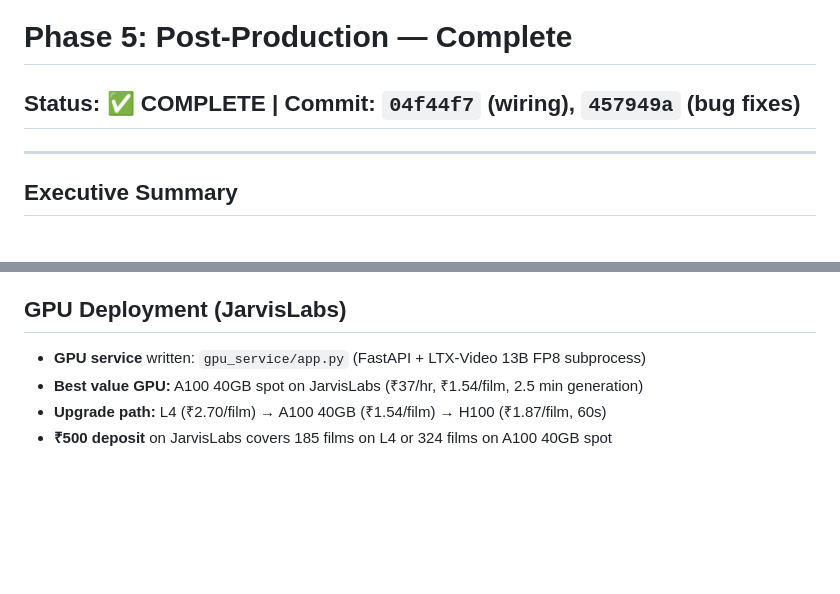
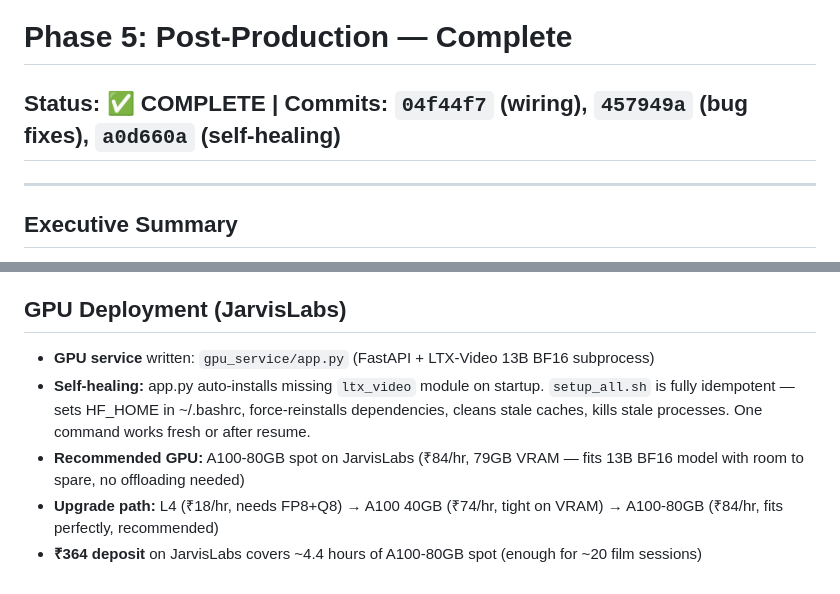
Before and after one commit to Carltonkenny/Chronicles-Production, a Markdown page: PHASE_5_SUMMARY.md, 2 parts joined by grey strips. GitHub-like rendering; blank space fills up the shorter version.

```diff
--- a/PHASE_5_SUMMARY.md
+++ b/PHASE_5_SUMMARY.md
@@ -1,6 +1,6 @@
 # Phase 5: Post-Production — Complete
 
-## Status: ✅ COMPLETE | Commit: `04f44f7` (wiring), `457949a` (bug fixes)
+## Status: ✅ COMPLETE | Commits: `04f44f7` (wiring), `457949a` (bug fixes), `a0d660a` (self-healing)
 
 ---
 
@@ -140,7 +140,8 @@ Per IMPLEMENTATION_PLAN.md (Week 13-14):
 
 ## GPU Deployment (JarvisLabs)
 
-- **GPU service** written: `gpu_service/app.py` (FastAPI + LTX-Video 13B FP8 subprocess)
-- **Best value GPU:** A100 40GB spot on JarvisLabs (₹37/hr, ₹1.54/film, 2.5 min generation)
-- **Upgrade path:** L4 (₹2.70/film) → A100 40GB (₹1.54/film) → H100 (₹1.87/film, 60s)
-- **₹500 deposit** on JarvisLabs covers 185 films on L4 or 324 films on A100 40GB spot
+- **GPU service** written: `gpu_service/app.py` (FastAPI + LTX-Video 13B BF16 subprocess)
+- **Self-healing:** app.py auto-installs missing `ltx_video` module on startup. `setup_all.sh` is fully idempotent — sets HF_HOME in ~/.bashrc, force-reinstalls dependencies, cleans stale caches, kills stale processes. One command works fresh or after resume.
+- **Recommended GPU:** A100-80GB spot on JarvisLabs (₹84/hr, 79GB VRAM — fits 13B BF16 model with room to spare, no offloading needed)
+- **Upgrade path:** L4 (₹18/hr, needs FP8+Q8) → A100 40GB (₹74/hr, tight on VRAM) → A100-80GB (₹84/hr, fits perfectly, recommended)
+- **₹364 deposit** on JarvisLabs covers ~4.4 hours of A100-80GB spot (enough for ~20 film sessions)
```
Also changed, not shown: IMPLEMENTATION_PLAN.md (+2 -2 lines), README.md (+4 -2 lines).
